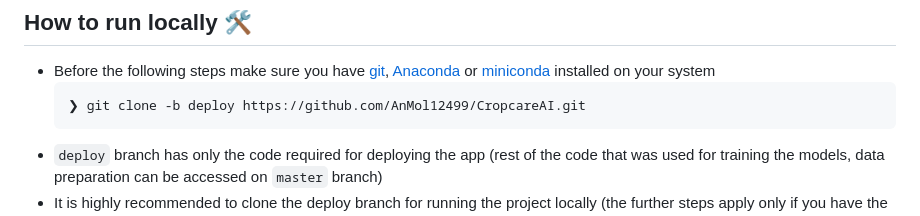
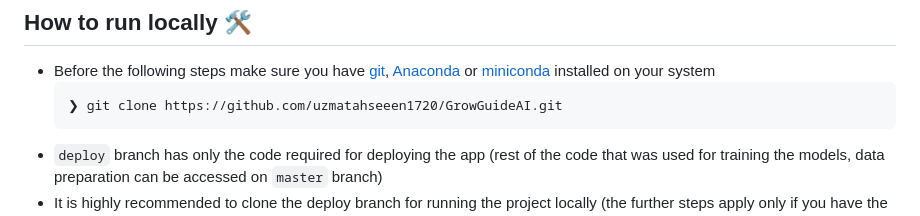
Before and after one commit to uzmatahseeen1720/GrowGuideAI, a Markdown page: README.md, the part around the change. Drawn GitHub-style.

````diff
--- a/README.md
+++ b/README.md
@@ -74,7 +74,7 @@ Note that, for now it only supports following crops
 ## How to run locally 🛠️
 - Before the following steps make sure you have [git](https://git-scm.com/download), [Anaconda](https://www.anaconda.com/) or [miniconda](https://docs.conda.io/en/latest/miniconda.html) installed on your system
   ```
-  ❯ git clone -b deploy https://github.com/AnMol12499/CropcareAI.git
+  ❯ git clone https://github.com/uzmatahseeen1720/GrowGuideAI.git
   ```
 - `deploy` branch has only the code required for deploying the app (rest of the code that was used for training the models, data preparation can be accessed on `master` branch)
 - It is highly recommended to clone the deploy branch for running the project locally (the further steps apply only if you have the deploy branch cloned)
````
